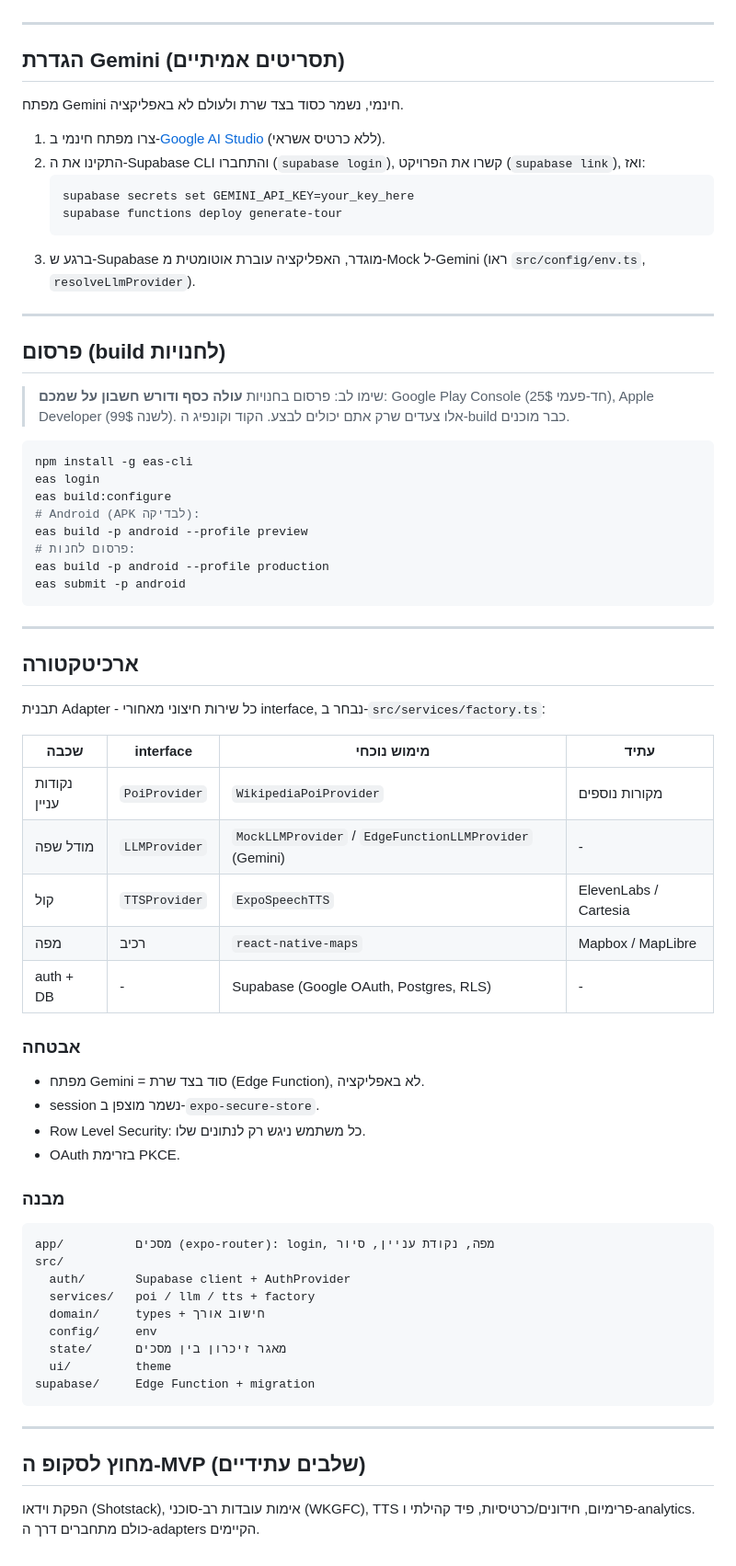
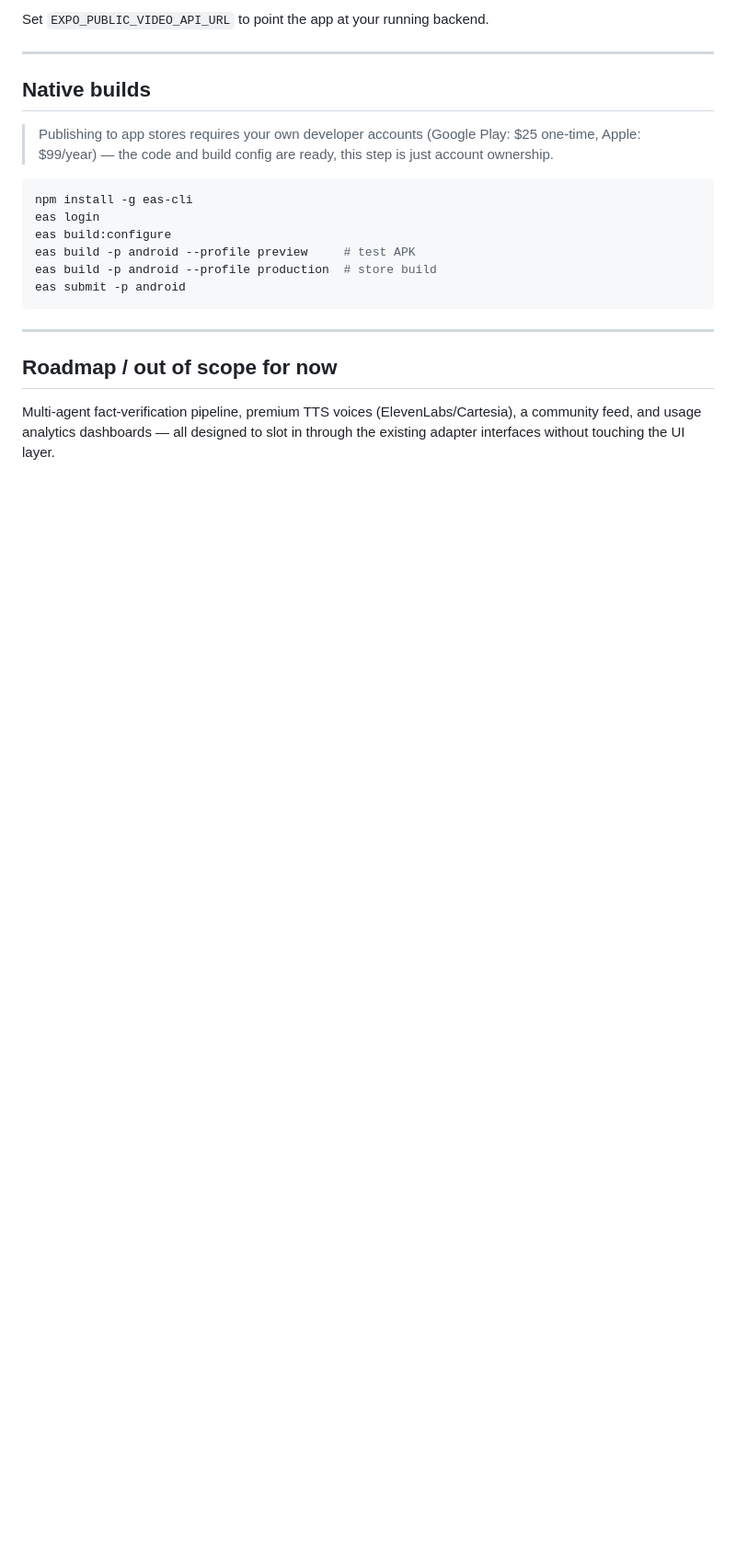
Before and after one commit to Matanelevavi/shvilit, a Markdown page: README.md, the part around one of its changes. Shown at 92% size. Rendered like a GitHub page; blank space fills up the shorter version.

````diff
--- a/README.md
+++ b/README.md
@@ -60,75 +150,22 @@ npx expo start
+Set `EXPO_PUBLIC_VIDEO_API_URL` to point the app at your running backend.
 
 ---
 
-## הגדרת Gemini (תסריטים אמיתיים)
+## Native builds
 
-מפתח Gemini חינמי, נשמר כסוד בצד שרת ולעולם לא באפליקציה.
-
-1. צרו מפתח חינמי ב-[Google AI Studio](https://aistudio.google.com/apikey) (ללא כרטיס אשראי).
-2. התקינו את ה-Supabase CLI והתחברו (`supabase login`), קשרו את הפרויקט
-   (`supabase link`), ואז:
-   ```bash
-   supabase secrets set GEMINI_API_KEY=your_key_here
-   supabase functions deploy generate-tour
-   ```
-3. ברגע ש-Supabase מוגדר, האפליקציה עוברת אוטומטית מ-Mock ל-Gemini
-   (ראו `src/config/env.ts`, `resolveLlmProvider`).
-
----
-
-## פרסום (build לחנויות)
-
-> שימו לב: פרסום בחנויות **עולה כסף ודורש חשבון על שמכם**:
-> Google Play Console (25$ חד-פעמי), Apple Developer (99$ לשנה). אלו צעדים שרק
-> אתם יכולים לבצע. הקוד וקונפיג ה-build כבר מוכנים.
+> Publishing to app stores requires your own developer accounts (Google Play: $25 one-time, Apple: $99/year) — the code and build config are ready, this step is just account ownership.
 
 ```bash
 npm install -g eas-cli
 eas login
 eas build:configure
-# Android (APK לבדיקה):
-eas build -p android --profile preview
-# פרסום לחנות:
-eas build -p android --profile production
+eas build -p android --profile preview     # test APK
+eas build -p android --profile production  # store build
 eas submit -p android
 ```
 
 ---
 
-## ארכיטקטורה
+## Roadmap / out of scope for now
 
-תבנית Adapter - כל שירות חיצוני מאחורי interface, נבחר ב-`src/services/factory.ts`:
-
-| שכבה | interface | מימוש נוכחי | עתיד |
-|------|-----------|-------------|------|
-| נקודות עניין | `PoiProvider` | `WikipediaPoiProvider` | מקורות נוספים |
-| מודל שפה | `LLMProvider` | `MockLLMProvider` / `EdgeFunctionLLMProvider` (Gemini) | - |
-| קול | `TTSProvider` | `ExpoSpeechTTS` | ElevenLabs / Cartesia |
-| מפה | רכיב | `react-native-maps` | Mapbox / MapLibre |
-| auth + DB | - | Supabase (Google OAuth, Postgres, RLS) | - |
-
-### אבטחה
-- מפתח Gemini = סוד בצד שרת (Edge Function), לא באפליקציה.
-- session נשמר מוצפן ב-`expo-secure-store`.
-- Row Level Security: כל משתמש ניגש רק לנתונים שלו.
-- OAuth בזרימת PKCE.
-
-### מבנה
-```
-app/          מסכים (expo-router): login, מפה, נקודת עניין, סיור
-src/
-  auth/       Supabase client + AuthProvider
-  services/   poi / llm / tts + factory
-  domain/     types + חישוב אורך
-  config/     env
-  state/      מאגר זיכרון בין מסכים
-  ui/         theme
-supabase/     Edge Function + migration
-```
-
----
-
-## מחוץ לסקופ ה-MVP (שלבים עתידיים)
-
-הפקת וידאו (Shotstack), אימות עובדות רב-סוכני (WKGFC), TTS פרימיום, חידונים/כרטיסיות,
-פיד קהילתי ו-analytics. כולם מתחברים דרך ה-adapters הקיימים.
+Multi-agent fact-verification pipeline, premium TTS voices (ElevenLabs/Cartesia), a community feed, and usage analytics dashboards — all designed to slot in through the existing adapter interfaces without touching the UI layer.
````
Also changed, not shown: other parts of README.md (+123 -33 lines).
